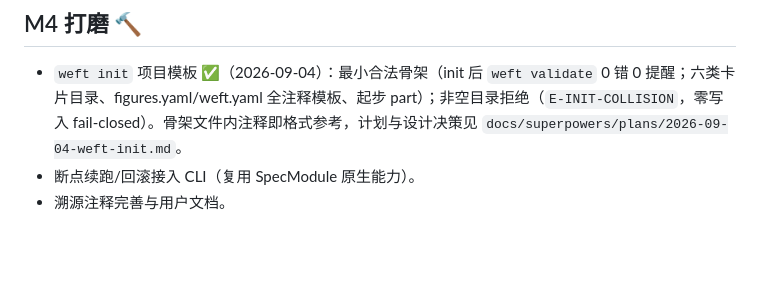
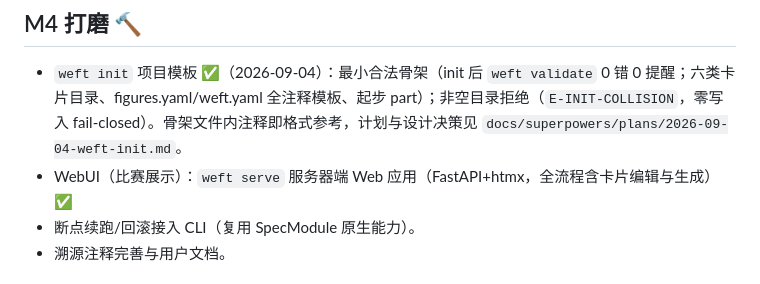
Before and after one commit to MountLynx/weft, a Markdown page: docs/roadmap.md, the part around the change. GitHub-like rendering; blank space fills up the shorter version.

Commit message:
docs: WebUI 部署指南与 roadmap 状态更新

```diff
--- a/docs/roadmap.md
+++ b/docs/roadmap.md
@@ -37,6 +37,7 @@
 ## M4 打磨 🔨
 
 - `weft init` 项目模板 ✅（2026-09-04）：最小合法骨架（init 后 `weft validate` 0 错 0 提醒；六类卡片目录、figures.yaml/weft.yaml 全注释模板、起步 part）；非空目录拒绝（`E-INIT-COLLISION`，零写入 fail-closed）。骨架文件内注释即格式参考，计划与设计决策见 `docs/superpowers/plans/2026-09-04-weft-init.md`。
+- WebUI（比赛展示）：`weft serve` 服务器端 Web 应用（FastAPI+htmx，全流程含卡片编辑与生成）✅
 - 断点续跑/回滚接入 CLI（复用 SpecModule 原生能力）。
 - 溯源注释完善与用户文档。
 
```
Also changed, not shown: docs/webui.md (added, +38 -0 lines).
